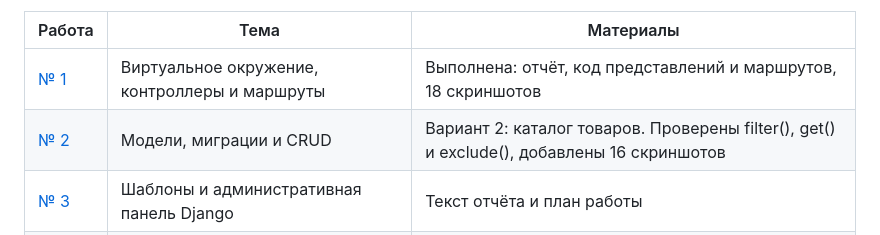
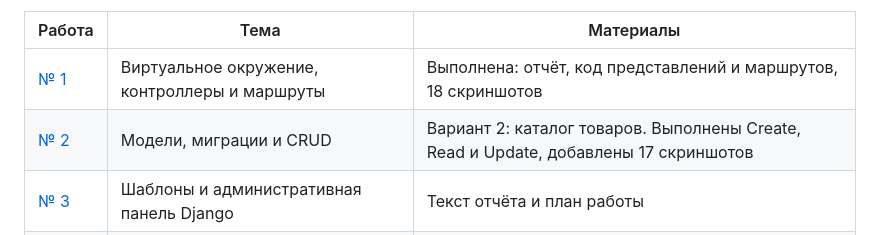
Before and after one commit to False4041/Web-develop, a Markdown page: README.md, the part around the change. Drawn GitHub-style.

```diff
--- a/README.md
+++ b/README.md
@@ -9,7 +9,7 @@
 | Работа | Тема | Материалы |
 | --- | --- | --- |
 | [№ 1](lab1/README.md) | Виртуальное окружение, контроллеры и маршруты | Выполнена: отчёт, код представлений и маршрутов, 18 скриншотов |
-| [№ 2](lab2/README.md) | Модели, миграции и CRUD | Вариант 2: каталог товаров. Проверены filter(), get() и exclude(), добавлены 16 скриншотов |
+| [№ 2](lab2/README.md) | Модели, миграции и CRUD | Вариант 2: каталог товаров. Выполнены Create, Read и Update, добавлены 17 скриншотов |
 | [№ 3](lab3/README.md) | Шаблоны и административная панель Django | Текст отчёта и план работы |
 | [№ 4](lab4/README.md) | Связи моделей и административная панель | Текст отчёта и план работы |
 
```
Also changed, not shown: lab2/README.md (+28 -3 lines), lab2/screenshots/17-update-product.png (added).
